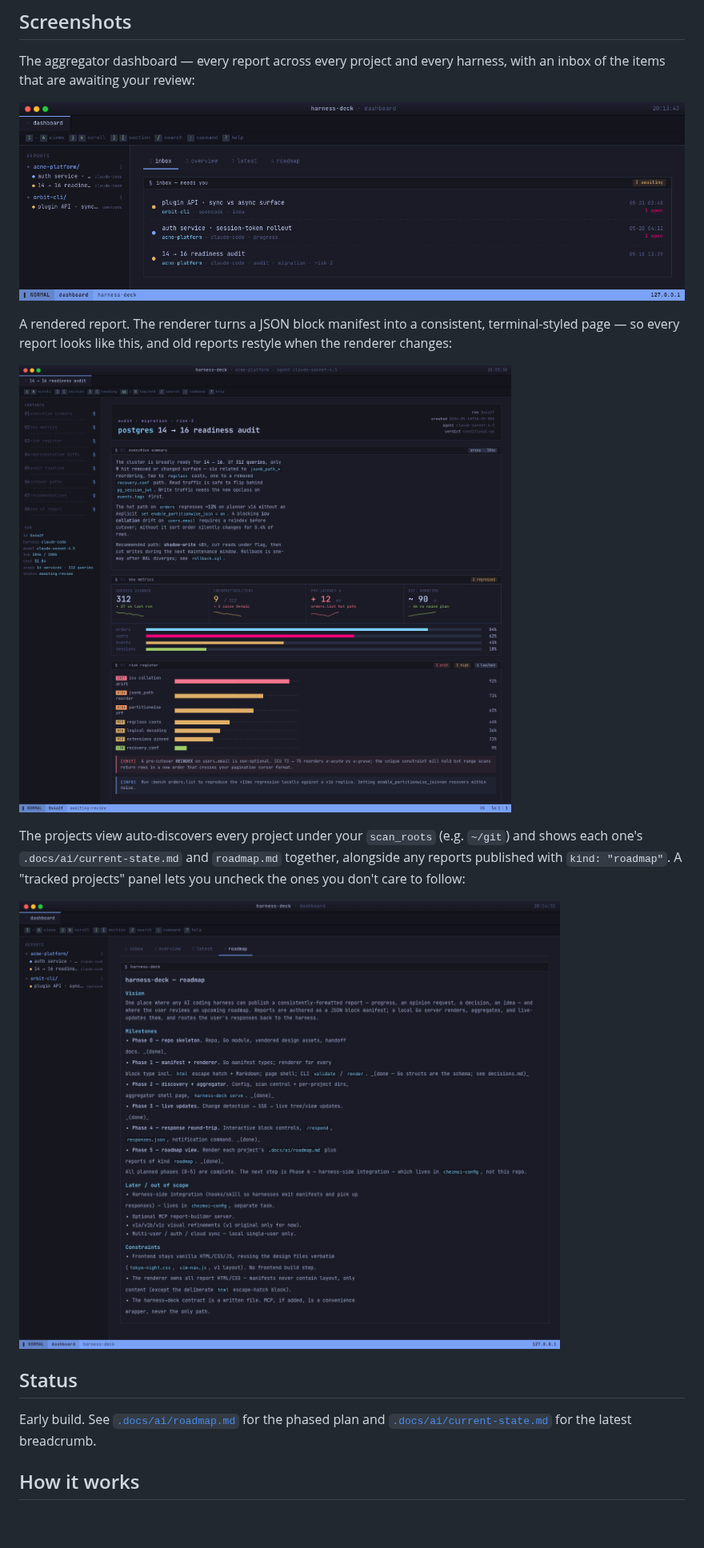
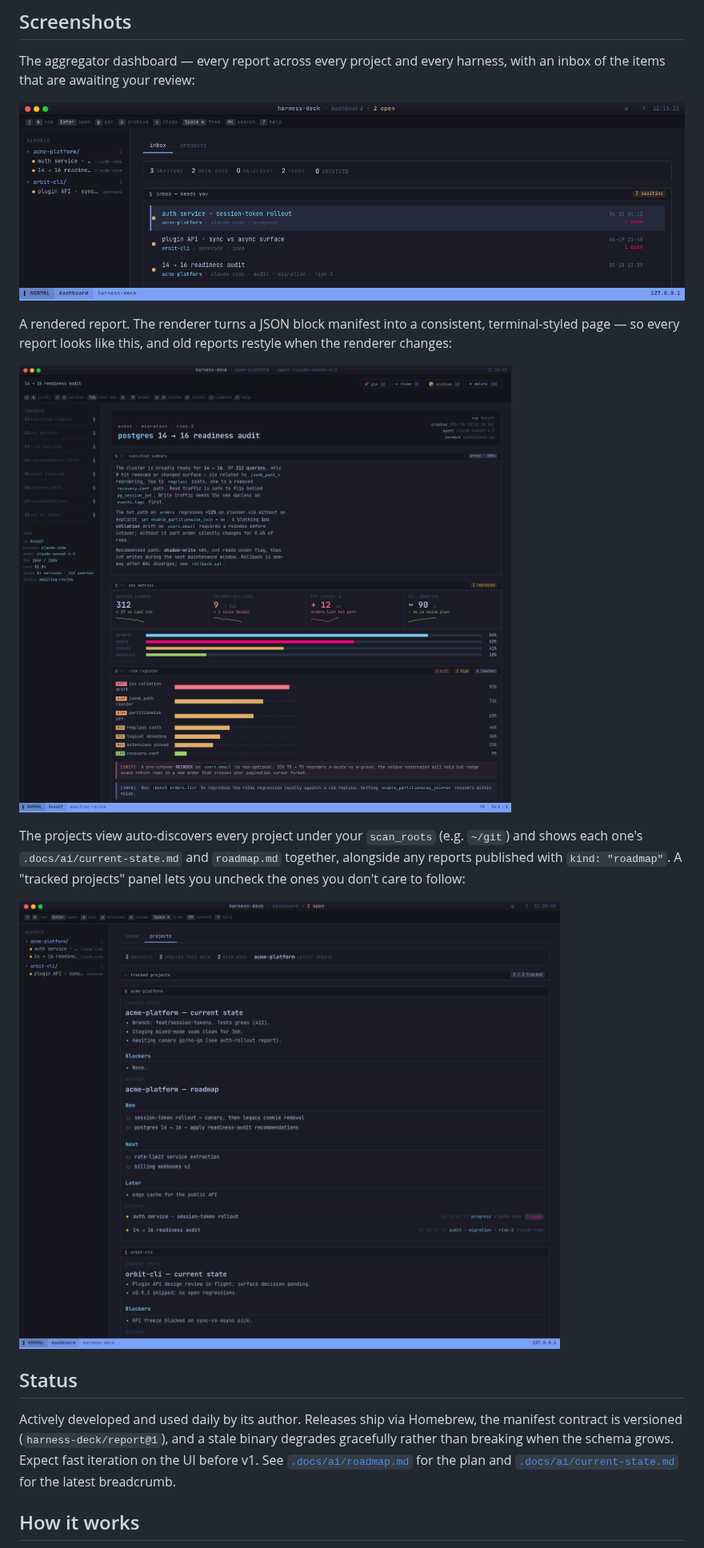
Before and after one commit to TaylorFinklea/harness-deck, a Markdown page: README.md, the part around the change. Shown at 80% size. Drawn GitHub-style; pictures changed too: docs/screenshots/dashboard.png, docs/screenshots/projects.png (added), docs/screenshots/report.png; blank space fills up the shorter version.

Commit message:
docs: update launch-prep screenshots and status
Retake dashboard, report, and projects screenshots against v0.2.x UI.
Remove outdated roadmap.png. Update Status section to reflect daily use,
Homebrew releases, and versioned manifest contract.

Co-Authored-By: Claude Fable 5 <noreply@anthropic.com>

```diff
--- a/README.md
+++ b/README.md
@@ -31,12 +31,16 @@ The projects view auto-discovers every project under your `scan_roots` (e.g.
 together, alongside any reports published with `kind: "roadmap"`. A "tracked
 projects" panel lets you uncheck the ones you don't care to follow:
 
-![The harness-deck projects view](docs/screenshots/roadmap.png)
+![The harness-deck projects view](docs/screenshots/projects.png)
 
 ## Status
 
-Early build. See [`.docs/ai/roadmap.md`](.docs/ai/roadmap.md) for the phased plan
-and [`.docs/ai/current-state.md`](.docs/ai/current-state.md) for the latest
+Actively developed and used daily by its author. Releases ship via Homebrew,
+the manifest contract is versioned (`harness-deck/report@1`), and a stale
+binary degrades gracefully rather than breaking when the schema grows. Expect
+fast iteration on the UI before v1. See
+[`.docs/ai/roadmap.md`](.docs/ai/roadmap.md) for the plan and
+[`.docs/ai/current-state.md`](.docs/ai/current-state.md) for the latest
 breadcrumb.
 
 ## How it works
```
